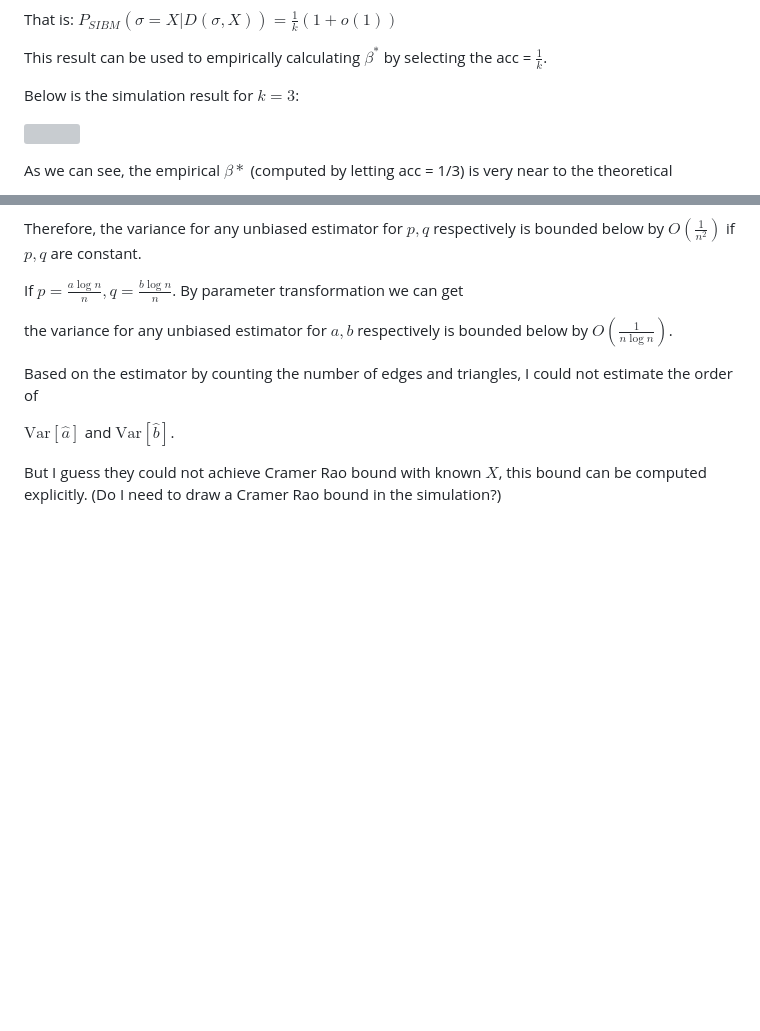
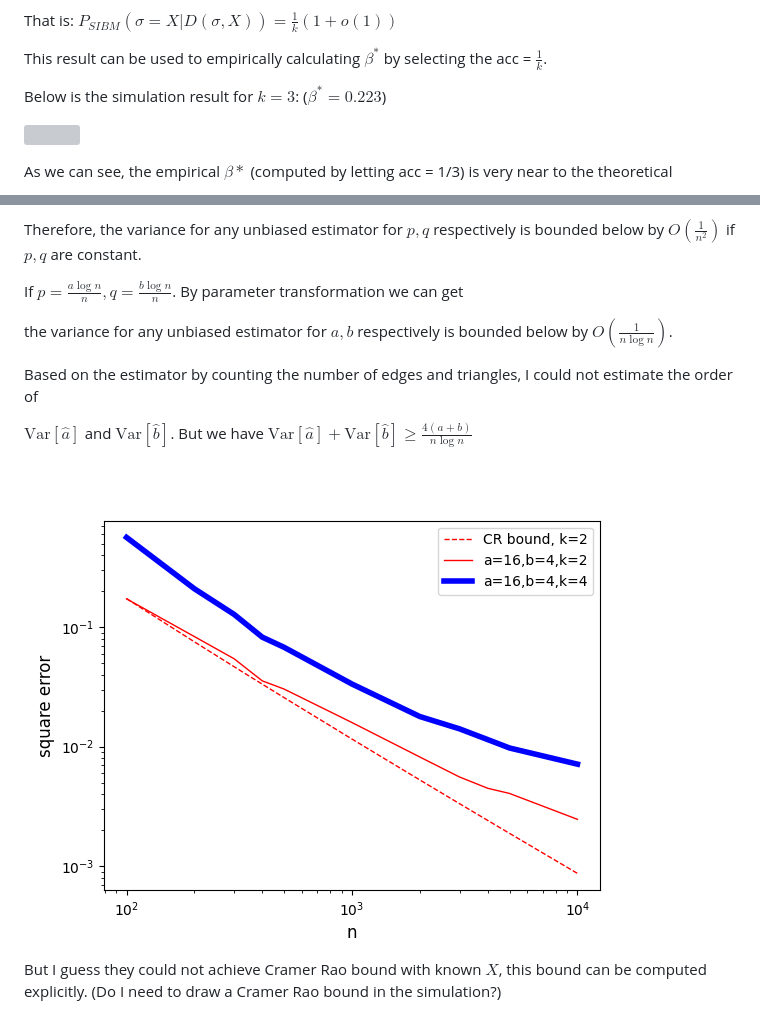
Before and after one commit to zhaofeng-shu33/SIBM, a Markdown page: finite_n.md, 2 parts joined by grey strips. Rendered like a GitHub page; pictures changed too: estimator.png (added); blank space fills up the shorter version; grey boxes are pictures that could not be loaded.

Commit message:
update estimator results

```diff
--- a/finite_n.md
+++ b/finite_n.md
@@ -67,7 +67,7 @@ That is: $P_{SIBM}(\sigma = X | D(\sigma, X)) = \frac{1}{k}(1+o(1))$
 
 This result can be used to empirically calculating $\beta^*$ by selecting the acc = $\frac{1}{k}$.
 
-Below is the simulation result for $k=3$:
+Below is the simulation result for $k=3$: ($\beta^*=0.223$)
 
 ![](./beta_trans-2020-11-16.svg)
 
@@ -122,8 +122,12 @@ If $p=\frac{a \log n}{n}, q=\frac{b \log n}{n}$. By parameter transformation we
 
  the variance for any unbiased estimator for $a,b$ respectively is bounded below by $O(\frac{1}{n \log n})$.
 
+
+
 Based on the estimator by counting the number of edges and triangles, I could not estimate the order of
 
-$\mathrm{Var}[\hat{a}]$ and $\mathrm{Var}[\hat{b}]$.
+$\mathrm{Var}[\hat{a}]$ and $\mathrm{Var}[\hat{b}]$. But we have $\mathrm{Var}[\hat{a}] + \mathrm{Var}[\hat{b}]\geq \frac{4(a+b)}{n \log n}$
+
+![](./estimator.png)
 
 But I guess they could not achieve Cramer Rao bound with known $X$, this bound can be computed explicitly. (Do I need to draw a Cramer Rao bound in the simulation?)
```
Also changed, not shown: 1 other file.
